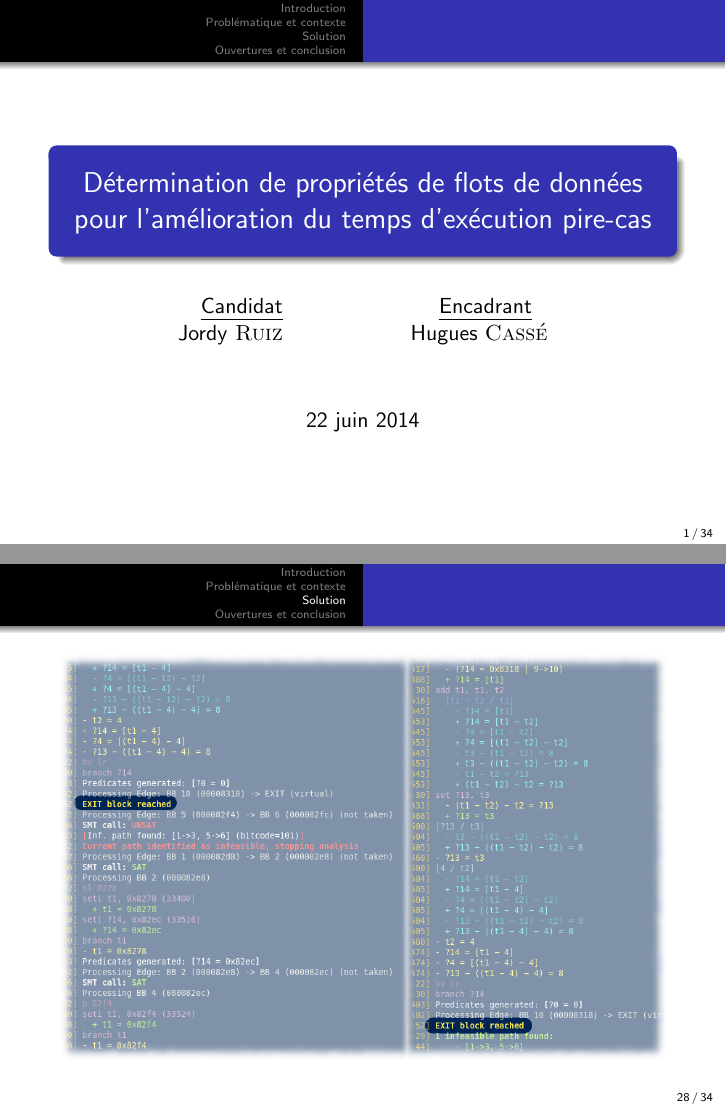
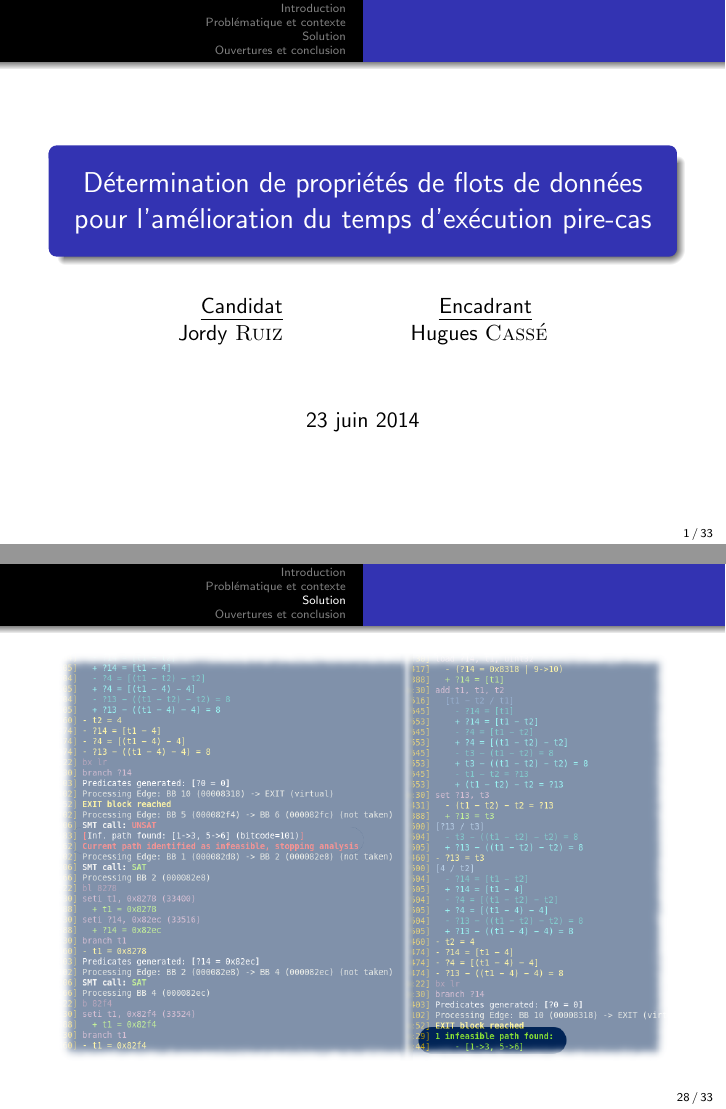
Before and after one commit to Dune-jr/pathfinder, LaTeX slides (presentation/presentation.tex): pages 1 and 34 of 47 before the commit and pages 1 and 32 of 44 after it, joined at a grey line. Compiled offline with pdfLaTeX.

Commit message:
Last fixes

```diff
--- a/presentation/presentation.tex
+++ b/presentation/presentation.tex
@@ -34,7 +34,7 @@
     \emph{Candidat} \hspace{2.5cm} \emph{Encadrant}\\
     Jordy \textsc{Ruiz} \hspace{2.0cm} Hugues \textsc{Cassé}
 }
-\date{\today}
+\date{23 juin 2014}
 
 \AtBeginSection[]
 {
@@ -301,11 +301,11 @@
 		\includegraphics[height=0.75\paperheight]{pictures/pathfinder_smt_calls.png}
 	\end{center}
 }
-\frame{%\frametitle{}
-	\begin{center}
-		\includegraphics[height=0.75\paperheight]{pictures/pathfinder_exit.png}
-	\end{center}
-}
+%\frame{%\frametitle{}
+%	\begin{center}
+%		\includegraphics[height=0.75\paperheight]{pictures/pathfinder_exit.png}
+%	\end{center}
+%}
 \frame{%\frametitle{}
 	\begin{center}
 		\includegraphics[height=0.75\paperheight]{pictures/pathfinder_result.png}
```
Also changed, not shown: presentation/presentation.pdf, presentation/presentation.tex (2 more changed lines).
